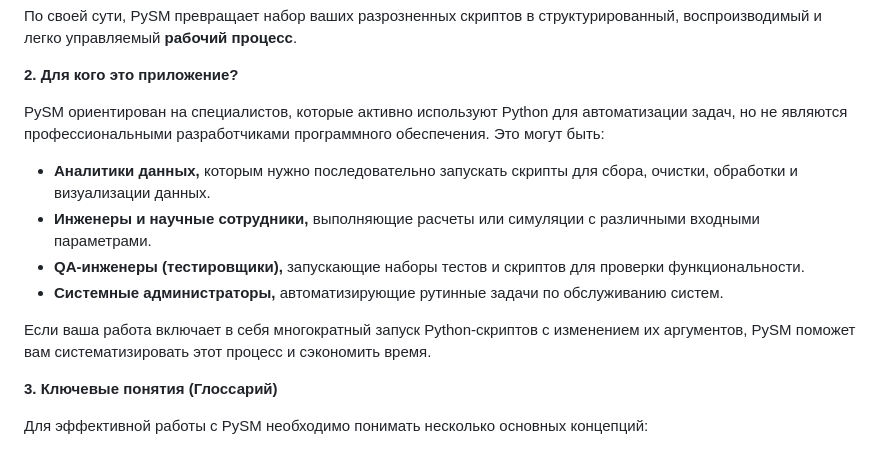
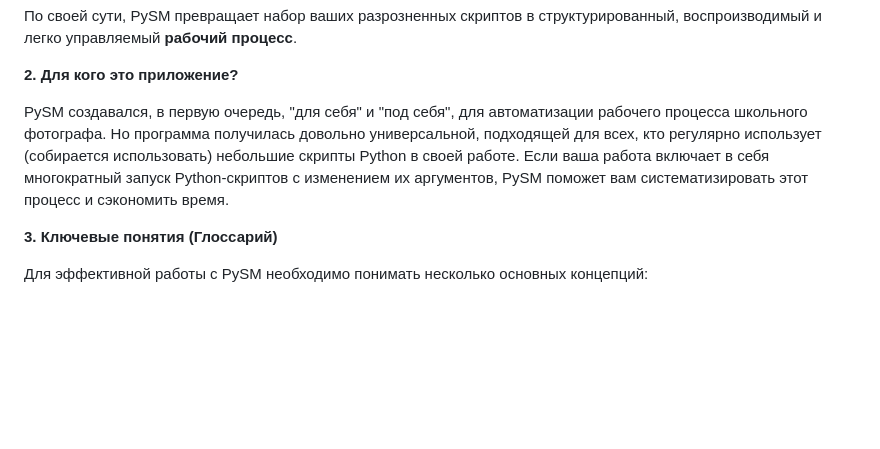
Before and after one commit to ExMent-70/PySM, a Markdown page: README.md, the part around one of its changes. Drawn GitHub-style; blank space fills up the shorter version.

```diff
--- a/README.md
+++ b/README.md
@@ -15,13 +16,7 @@ PySM позволяет вам:
 
 **2. Для кого это приложение?**
 
-PySM ориентирован на специалистов, которые активно используют Python для автоматизации задач, но не являются профессиональными разработчиками программного обеспечения. Это могут быть:
-*   **Аналитики данных,** которым нужно последовательно запускать скрипты для сбора, очистки, обработки и визуализации данных.
-*   **Инженеры и научные сотрудники,** выполняющие расчеты или симуляции с различными входными параметрами.
-*   **QA-инженеры (тестировщики),** запускающие наборы тестов и скриптов для проверки функциональности.
-*   **Системные администраторы,** автоматизирующие рутинные задачи по обслуживанию систем.
-
-Если ваша работа включает в себя многократный запуск Python-скриптов с изменением их аргументов, PySM поможет вам систематизировать этот процесс и сэкономить время.
+PySM создавался, в первую очередь, "для себя" и "под себя", для автоматизации рабочего процесса школьного фотографа. Но программа получилась довольно универсальной, подходящей для всех, кто регулярно использует (собирается использовать) небольшие скрипты Python в своей работе. Если ваша работа включает в себя многократный запуск Python-скриптов с изменением их аргументов, PySM поможет вам систематизировать этот процесс и сэкономить время.
 
 **3. Ключевые понятия (Глоссарий)**
 
```
Also changed, not shown: other parts of README.md (+1 -0 lines).
